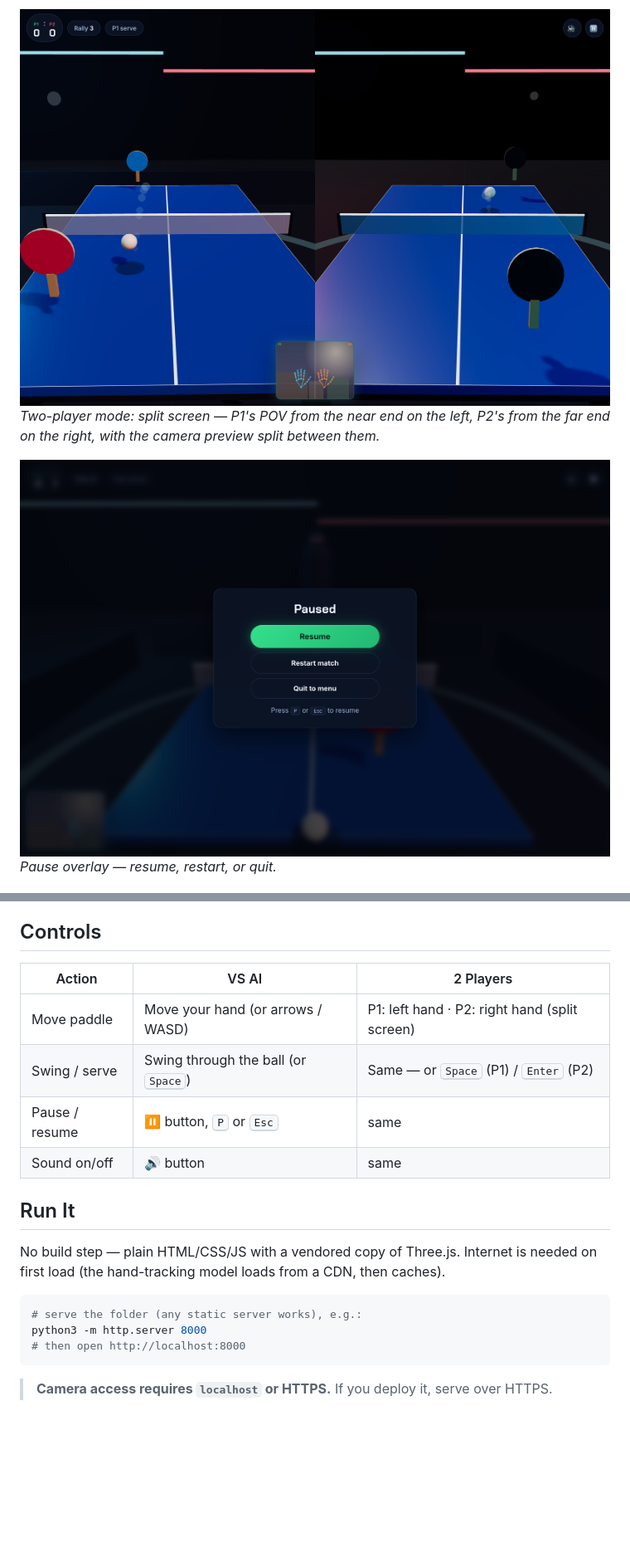
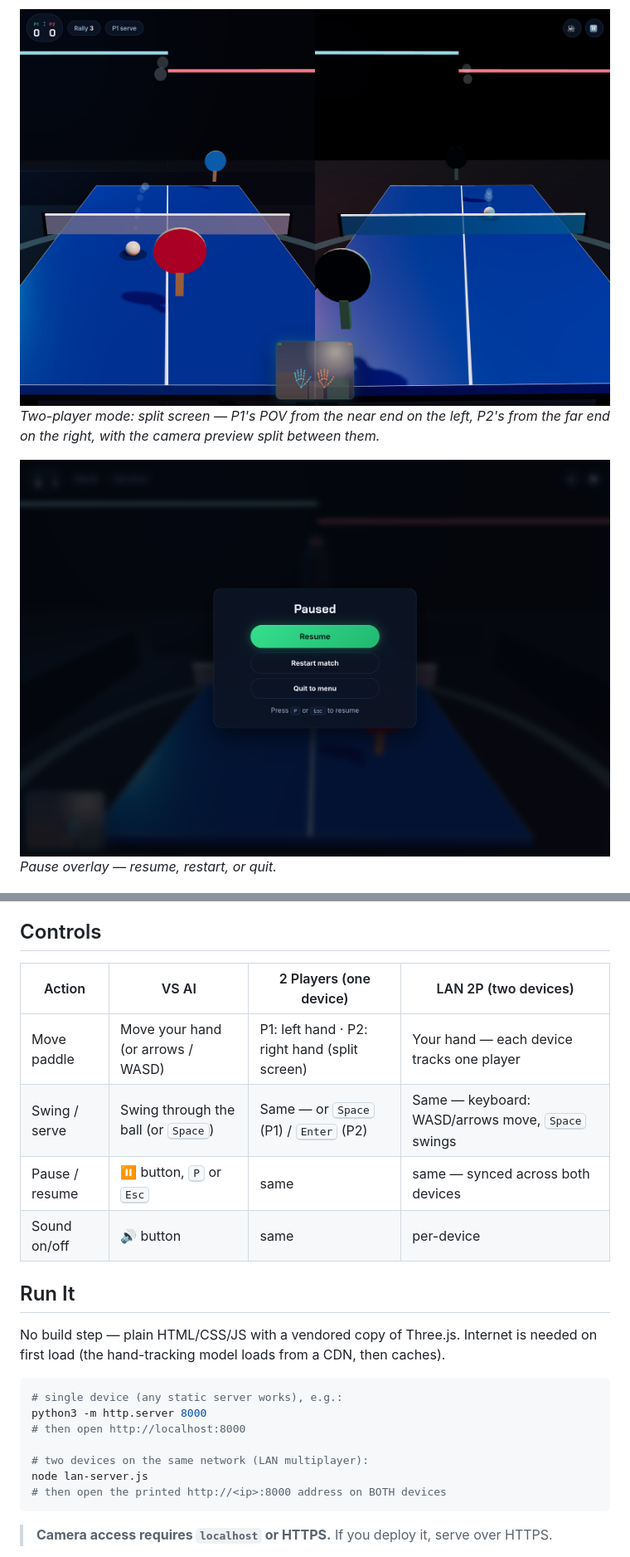
Before and after one commit to nighomni123/airsmash, a Markdown page: README.md, 2 parts joined by grey strips. Shown: that part at 83% size. GitHub-like rendering; pictures changed too: screenshots/pause.png, screenshots/twoplayers.png; blank space fills up the shorter version.

````diff
--- a/README.md
+++ b/README.md
@@ -73,21 +84,25 @@ Hand tracking is deliberately kept off the game's critical path:
 
 ## Controls
 
-| Action | VS AI | 2 Players |
-| --- | --- | --- |
-| Move paddle | Move your hand (or arrows / WASD) | P1: left hand · P2: right hand (split screen) |
-| Swing / serve | Swing through the ball (or <kbd>Space</kbd>) | Same — or <kbd>Space</kbd> (P1) / <kbd>Enter</kbd> (P2) |
-| Pause / resume | ⏸ button, <kbd>P</kbd> or <kbd>Esc</kbd> | same |
-| Sound on/off | 🔊 button | same |
+| Action | VS AI | 2 Players (one device) | LAN 2P (two devices) |
+| --- | --- | --- | --- |
+| Move paddle | Move your hand (or arrows / WASD) | P1: left hand · P2: right hand (split screen) | Your hand — each device tracks one player |
+| Swing / serve | Swing through the ball (or <kbd>Space</kbd>) | Same — or <kbd>Space</kbd> (P1) / <kbd>Enter</kbd> (P2) | Same — keyboard: WASD/arrows move, <kbd>Space</kbd> swings |
+| Pause / resume | ⏸ button, <kbd>P</kbd> or <kbd>Esc</kbd> | same | same — synced across both devices |
+| Sound on/off | 🔊 button | same | per-device |
 
 ## Run It
 
 No build step — plain HTML/CSS/JS with a vendored copy of Three.js. Internet is needed on first load (the hand-tracking model loads from a CDN, then caches).
 
 ```bash
-# serve the folder (any static server works), e.g.:
+# single device (any static server works), e.g.:
 python3 -m http.server 8000
 # then open http://localhost:8000
+
+# two devices on the same network (LAN multiplayer):
+node lan-server.js
+# then open the printed http://<ip>:8000 address on BOTH devices
 ```
 
 > **Camera access requires `localhost` or HTTPS.** If you deploy it, serve over HTTPS.
````
Also changed, not shown: other parts of README.md (+16 -5 lines), AGENTS.md (+34 -20 lines), screenshots/gameover.png, screenshots/gameplay.png, screenshots/intro.png, screenshots/setup.png, 5 other files.
